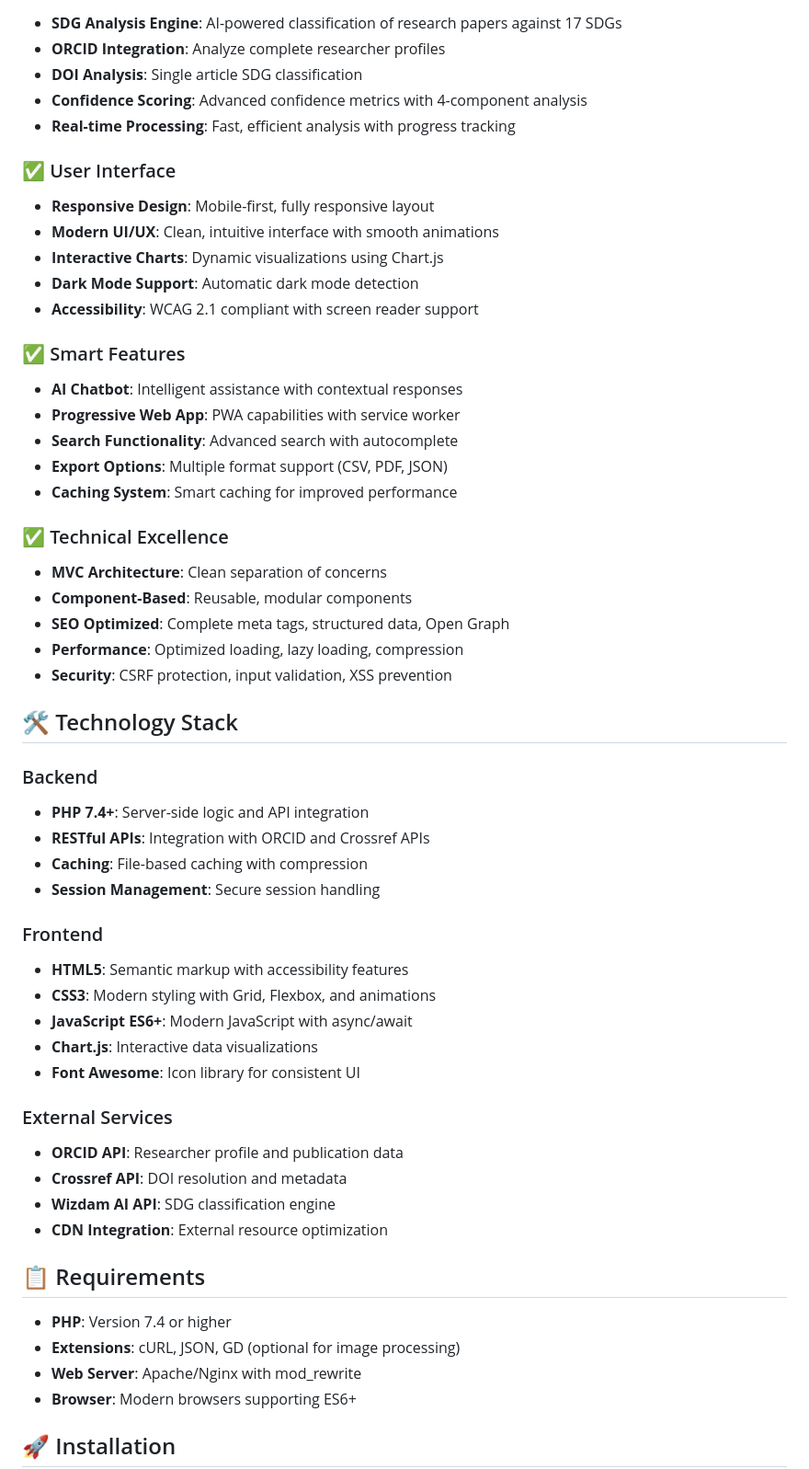
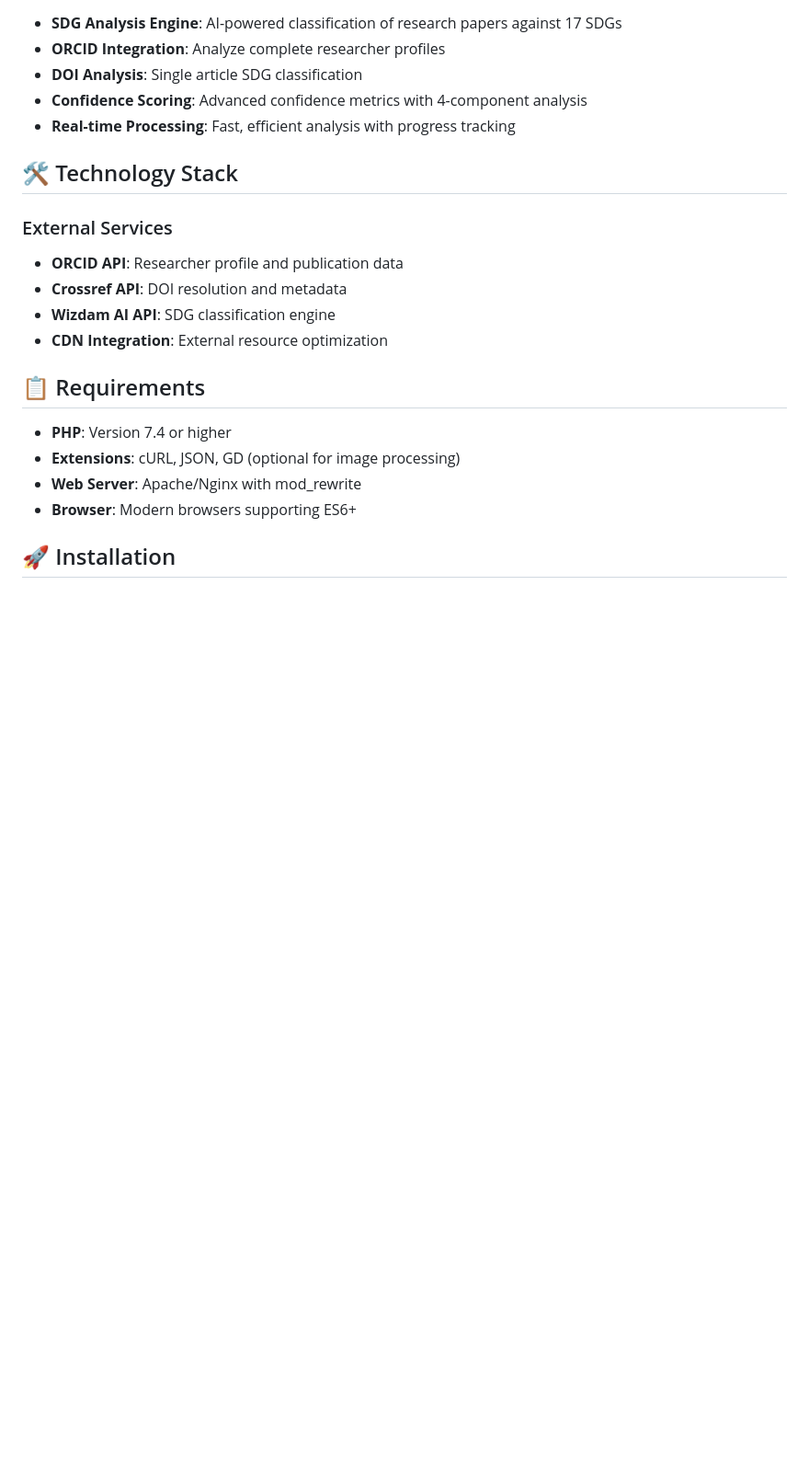
Before and after one commit to mokesano/sciecola, a Markdown page: README.md, the part around the change. Shown at 92% size. Rendered like a GitHub page; blank space fills up the shorter version.

Commit message:
Update featured

```diff
--- a/README.md
+++ b/README.md
@@ -11,41 +11,7 @@ A comprehensive restructuring of the SDG Classification Analysis platform built
 - **Confidence Scoring**: Advanced confidence metrics with 4-component analysis
 - **Real-time Processing**: Fast, efficient analysis with progress tracking
 
-### ✅ User Interface
-- **Responsive Design**: Mobile-first, fully responsive layout
-- **Modern UI/UX**: Clean, intuitive interface with smooth animations
-- **Interactive Charts**: Dynamic visualizations using Chart.js
-- **Dark Mode Support**: Automatic dark mode detection
-- **Accessibility**: WCAG 2.1 compliant with screen reader support
-
-### ✅ Smart Features
-- **AI Chatbot**: Intelligent assistance with contextual responses
-- **Progressive Web App**: PWA capabilities with service worker
-- **Search Functionality**: Advanced search with autocomplete
-- **Export Options**: Multiple format support (CSV, PDF, JSON)
-- **Caching System**: Smart caching for improved performance
-
-### ✅ Technical Excellence
-- **MVC Architecture**: Clean separation of concerns
-- **Component-Based**: Reusable, modular components
-- **SEO Optimized**: Complete meta tags, structured data, Open Graph
-- **Performance**: Optimized loading, lazy loading, compression
-- **Security**: CSRF protection, input validation, XSS prevention
-
 ## 🛠️ Technology Stack
-
-### Backend
-- **PHP 7.4+**: Server-side logic and API integration
-- **RESTful APIs**: Integration with ORCID and Crossref APIs
-- **Caching**: File-based caching with compression
-- **Session Management**: Secure session handling
-
-### Frontend
-- **HTML5**: Semantic markup with accessibility features
-- **CSS3**: Modern styling with Grid, Flexbox, and animations
-- **JavaScript ES6+**: Modern JavaScript with async/await
-- **Chart.js**: Interactive data visualizations
-- **Font Awesome**: Icon library for consistent UI
 
 ### External Services
 - **ORCID API**: Researcher profile and publication data
```
